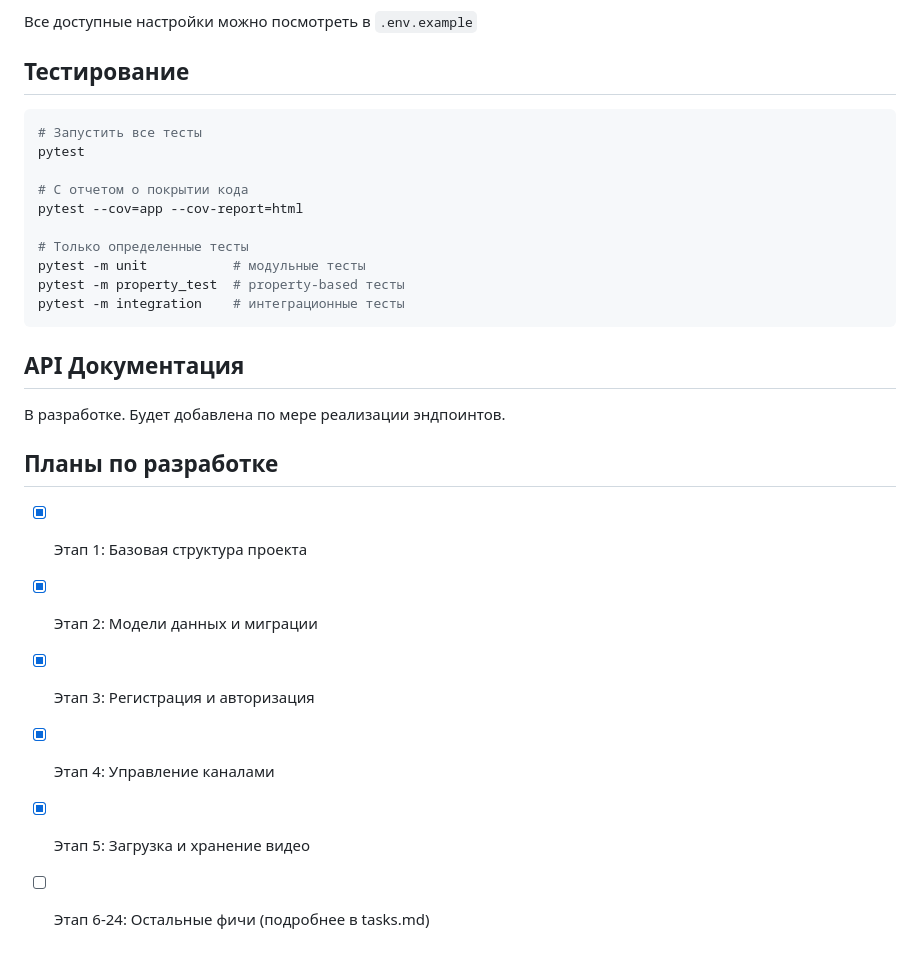
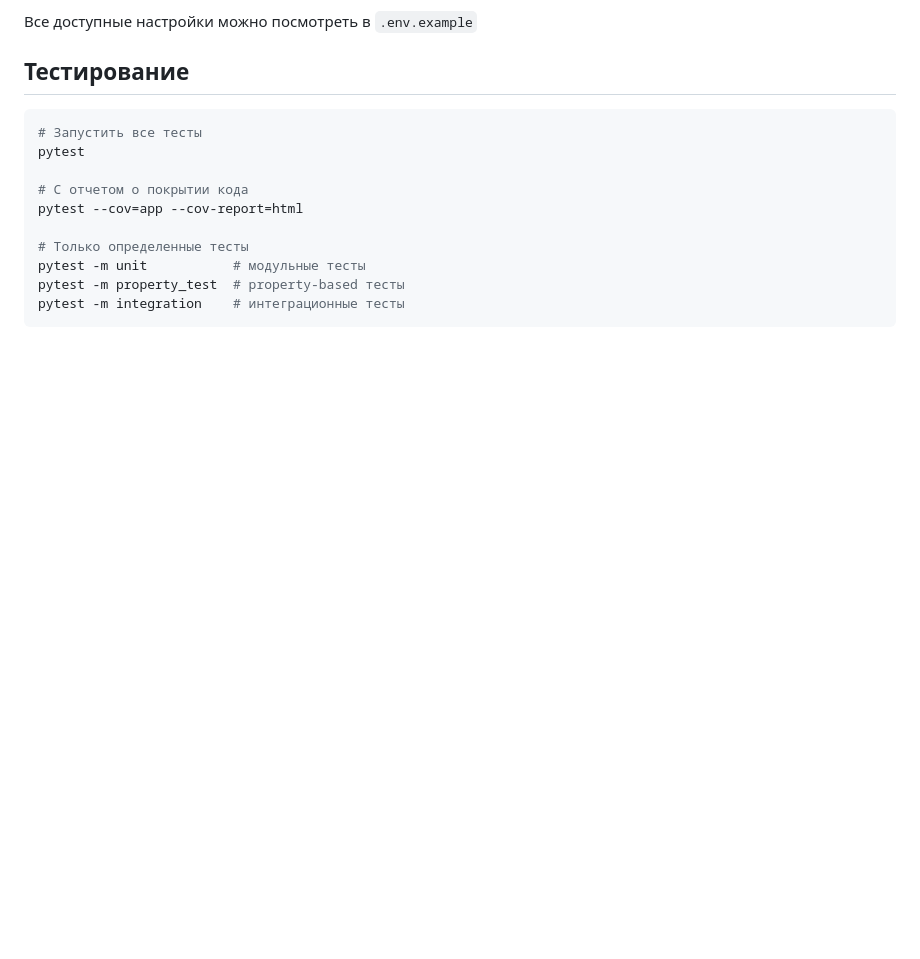
Before and after one commit to Krasmol/videohosting, a Markdown page: README.md, the part around the change. Drawn GitHub-style; blank space fills up the shorter version.

Commit message:
обновление информации

````diff
--- a/README.md
+++ b/README.md
@@ -132,16 +132,3 @@ pytest -m unit           # модульные тесты
 pytest -m property_test  # property-based тесты
 pytest -m integration    # интеграционные тесты
 ```
-
-## API Документация
-
-В разработке. Будет добавлена по мере реализации эндпоинтов.
-
-## Планы по разработке
-
-- [x] Этап 1: Базовая структура проекта
-- [x] Этап 2: Модели данных и миграции
-- [x] Этап 3: Регистрация и авторизация
-- [x] Этап 4: Управление каналами
-- [x] Этап 5: Загрузка и хранение видео
-- [ ] Этап 6-24: Остальные фичи (подробнее в tasks.md)
````
